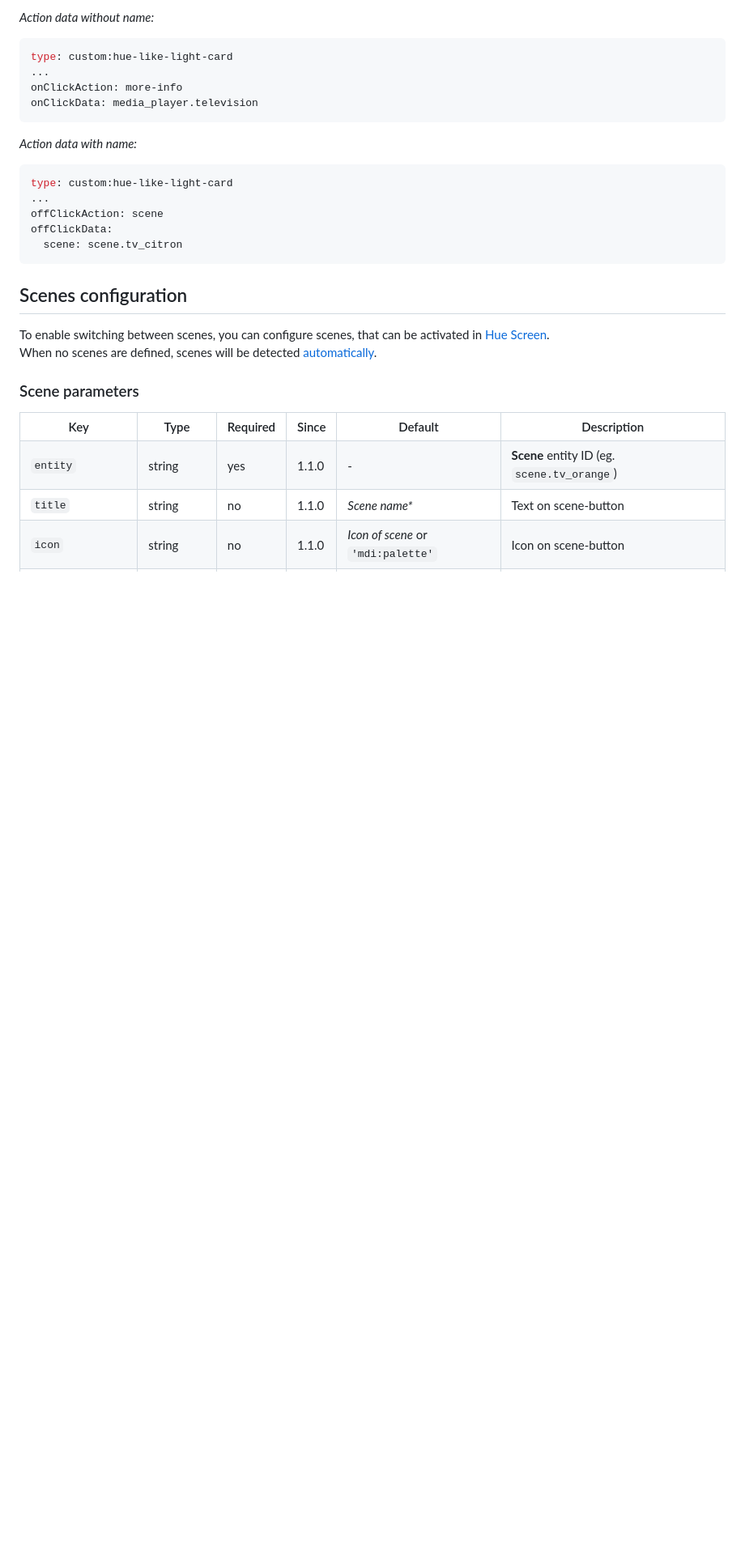
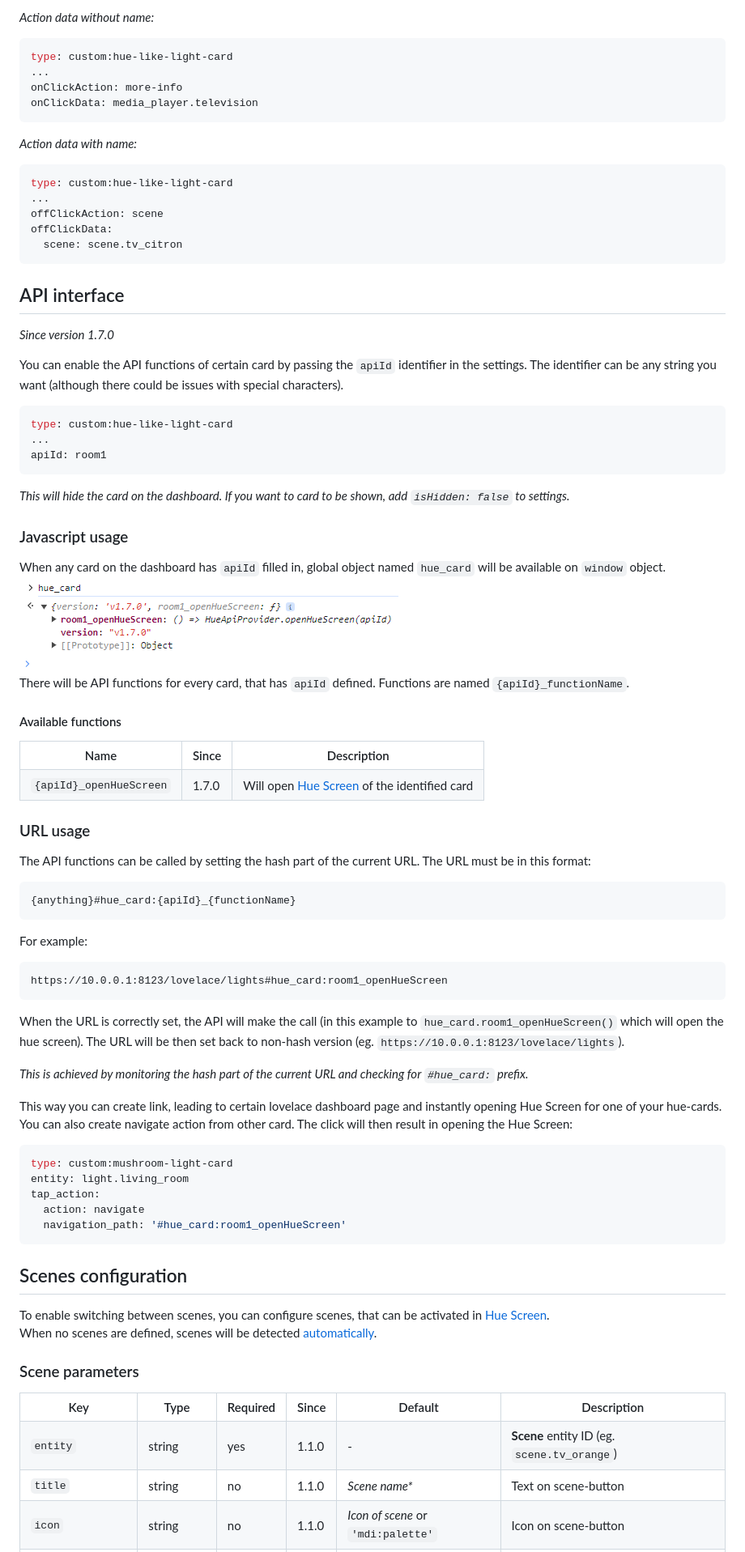
Before and after one commit to Gh61/lovelace-hue-like-light-card, a Markdown page: README.md, the part around one of its changes. Shown at 81% size. GitHub-like rendering; pictures changed too: doc/api-object.png (added); blank space fills up the shorter version.

Commit message:
doc(#22): API interface

````diff
--- a/README.md
+++ b/README.md
@@ -580,6 +597,62 @@ offClickData:
   scene: scene.tv_citron
 ```
 
+## API interface
+*Since version 1.7.0*
+
+You can enable the API functions of certain card by passing the `apiId` identifier in the settings. The identifier can be any string you want (although there could be issues with special characters).
+```yaml
+type: custom:hue-like-light-card
+...
+apiId: room1
+```
+*This will hide the card on the dashboard. If you want to card to be shown, add `isHidden: false` to settings.*
+
+### Javascript usage
+When any card on the dashboard has `apiId` filled in, global object named `hue_card` will be available on `window` object.
+![Api-object](/doc/api-object.png)
+<br/>
+There will be API functions for every card, that has `apiId` defined. Functions are named `{apiId}_functionName`.
+#### Available functions
+<table>
+  <tr>
+    <th>Name</th>
+    <th>Since</th>
+    <th>Description</th>
+  </tr>
+  <tr>
+    <td><code>{apiId}_openHueScreen</code></td>
+    <td>1.7.0</td>
+    <td>Will open <a href="#hue-screen">Hue Screen</a> of the identified card</td>
+  </tr>
+</table>
+
+### URL usage
+The API functions can be called by setting the hash part of the current URL. The URL must be in this format:
+
+```
+{anything}#hue_card:{apiId}_{functionName}
+```
+For example:
+```
+https://10.0.0.1:8123/lovelace/lights#hue_card:room1_openHueScreen
+```
+When the URL is correctly set, the API will make the call (in this example to `hue_card.room1_openHueScreen()` which will open the hue screen).
+The URL will be then set back to non-hash version (eg. `https://10.0.0.1:8123/lovelace/lights`).
+
+*This is achieved by monitoring the hash part of the current URL and checking for `#hue_card:` prefix.*
+
+This way you can create link, leading to certain lovelace dashboard page and instantly opening Hue Screen for one of your hue-cards.
+You can also create navigate action from other card. The click will then result in opening the Hue Screen:
+
+```yaml
+type: custom:mushroom-light-card
+entity: light.living_room
+tap_action:
+  action: navigate
+  navigation_path: '#hue_card:room1_openHueScreen'
+```
+
 ## Scenes configuration
 To enable switching between scenes, you can configure scenes, that can be activated in [Hue Screen](#hue-screen).<br/>
 When no scenes are defined, scenes will be detected [automatically](#scenes-detection).
````
Also changed, not shown: other parts of README.md (+18 -1 lines), 1 other file.
